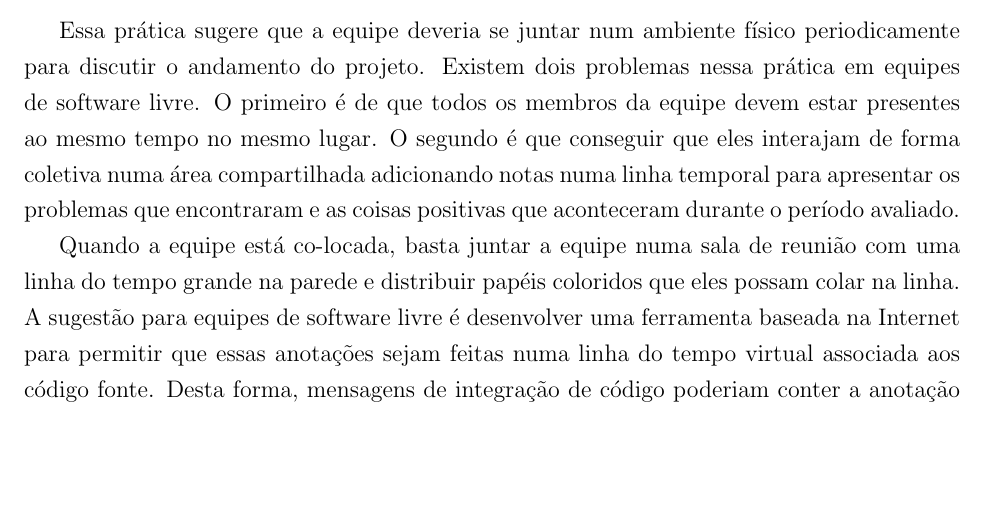
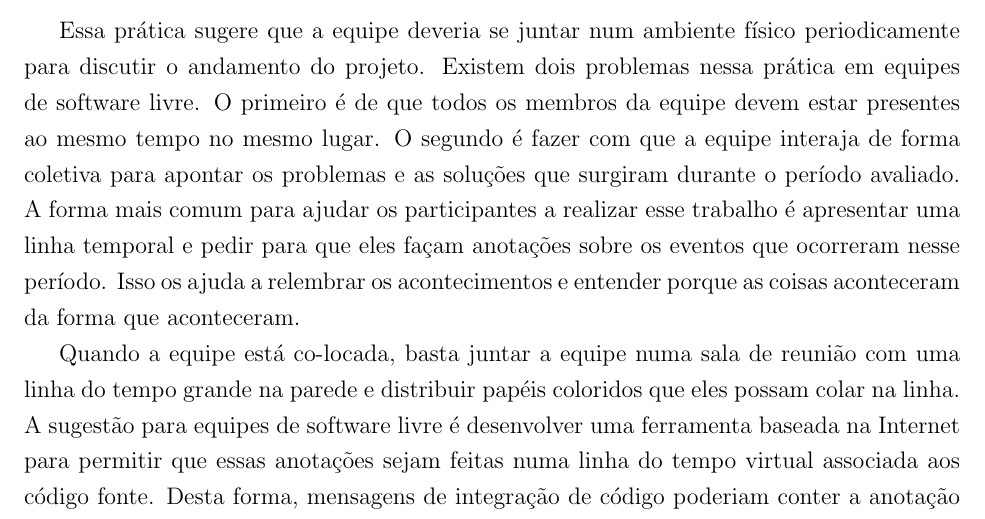
Before and after one commit to hugocorbucci/qualificacao-mestrado, a LaTeX book (texto/qualificacao.tex, which reads texto/cap-agile-to-open.tex): part of page 29 of 47, cut so that both start at the same text, the shorter picture padded with empty space. Compiled offline with pdfLaTeX.

Commit message:
Item 4 da lista de a fazeres: Melhorar a última frase da seção 4.2.3 (Retrospectiva). Hugo

```diff
--- a/texto/cap-agile-to-open.tex
+++ b/texto/cap-agile-to-open.tex
@@ -331,12 +331,13 @@ Essa prática sugere que a equipe deveria se juntar num ambiente físico
 periodicamente para discutir o andamento do projeto. Existem dois
 problemas nessa prática em equipes de software livre. O primeiro é de
 que todos os membros da equipe devem estar presentes ao mesmo tempo no
-mesmo lugar.
-%TODO Melhorar essa frase que está um lixo
-O segundo é que conseguir que eles interajam de forma
-coletiva numa área compartilhada adicionando notas numa linha temporal
-para apresentar os problemas que encontraram e as coisas positivas que
-aconteceram durante o período avaliado.
+mesmo lugar. O segundo é fazer com que a equipe interaja de forma
+coletiva para apontar os problemas e as soluções que surgiram durante
+o período avaliado. A forma mais comum para ajudar os participantes a
+realizar esse trabalho é apresentar uma linha temporal e pedir para
+que eles façam anotações sobre os eventos que ocorreram nesse
+período. Isso os ajuda a relembrar os acontecimentos e entender porque
+as coisas aconteceram da forma que aconteceram.
 
 Quando a equipe está co-locada, basta juntar a equipe numa sala de
 reunião com uma linha do tempo grande na parede e distribuir papéis
```
